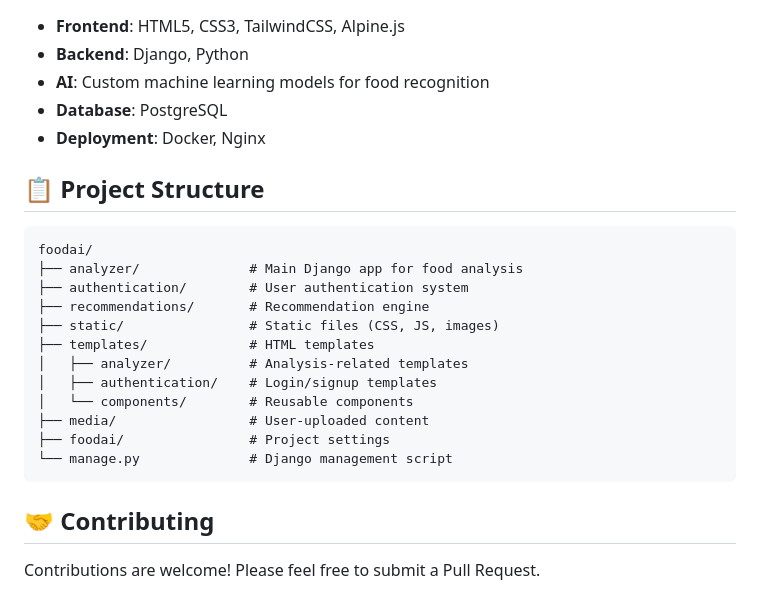
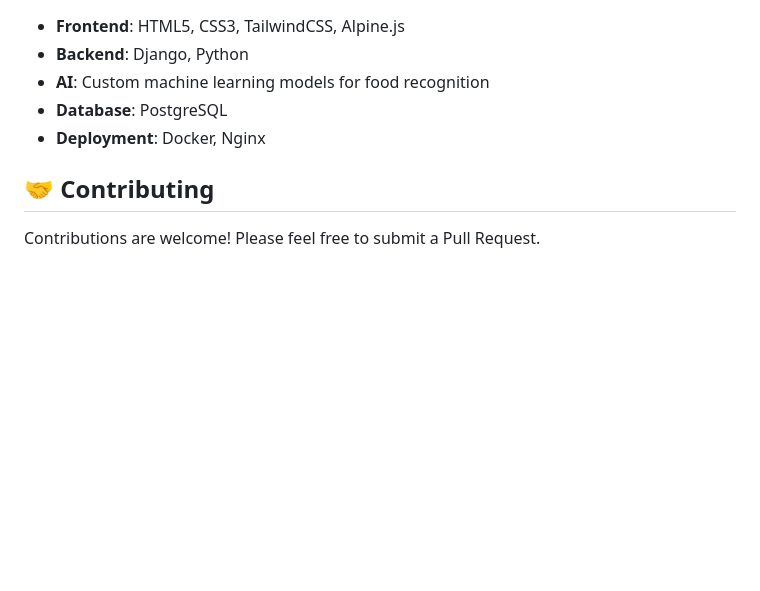
Before and after one commit to cyrus-48/meal-analyzer, a Markdown page: README.md, the part around the change printed below. GitHub-like rendering; blank space fills up the shorter version.

````diff
--- a/README.md
+++ b/README.md
@@ -96,23 +108,6 @@ FoodAI is a modern web platform that leverages artificial intelligence to analyz
 - **Database**: PostgreSQL
 - **Deployment**: Docker, Nginx
 
-## 📋 Project Structure
-
-```
-foodai/
-├── analyzer/              # Main Django app for food analysis
-├── authentication/        # User authentication system
-├── recommendations/       # Recommendation engine
-├── static/                # Static files (CSS, JS, images)
-├── templates/             # HTML templates
-│   ├── analyzer/          # Analysis-related templates
-│   ├── authentication/    # Login/signup templates
-│   └── components/        # Reusable components
-├── media/                 # User-uploaded content
-├── foodai/                # Project settings
-└── manage.py              # Django management script
-```
-
 ## 🤝 Contributing
 
 Contributions are welcome! Please feel free to submit a Pull Request.
````
Also changed, not shown: other parts of README.md (+12 -0 lines).
